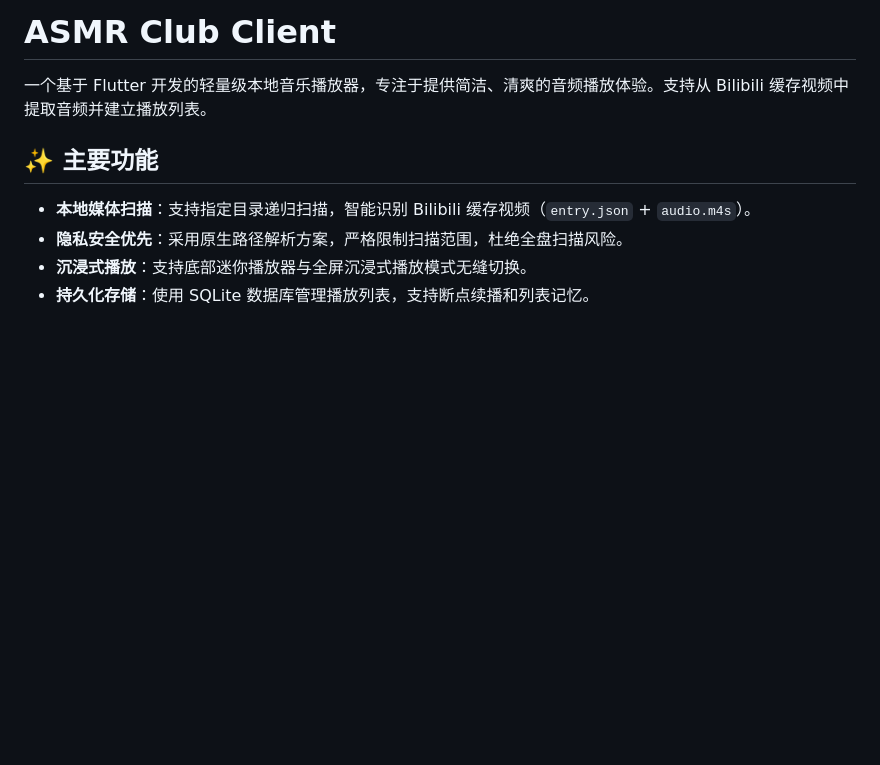
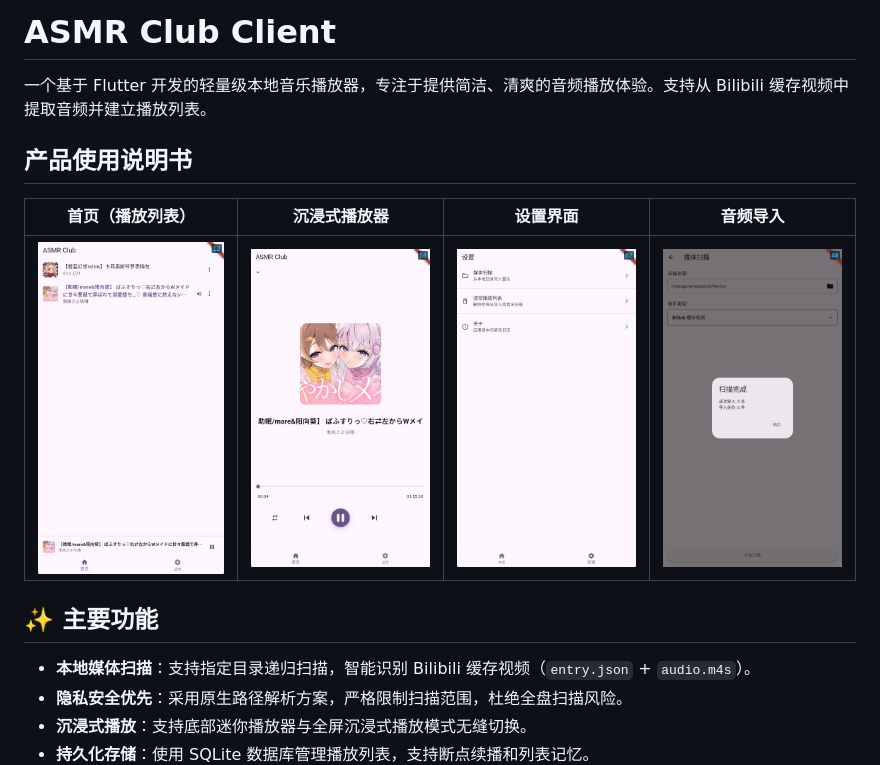
Before and after one commit to 2sky2night/asmr-club-client, a Markdown page: README.md, the part around the change. Rendered like a GitHub page; pictures changed too: docs/screenshots/Snipaste_2026-04-22_22-02-51.png (added), docs/screenshots/Snipaste_2026-04-22_22-02-58.png (added), docs/screenshots/Snipaste_2026-04-22_22-04-42.png (added); blank space fills up the shorter version.

Commit message:
docs(readme): 添加产品使用说明书和界面截图
- 在 README 中新增产品使用说明书章节
- 添加四个核心界面的功能截图展示
- 包含首页播放列表、沉浸式播放器、设置界面和音频导入页面的截图
- 使用表格布局展示不同功能界面的视觉效果
- 为每个截图添加了缩放样式以优化显示效果

```diff
--- a/README.md
+++ b/README.md
@@ -1,6 +1,12 @@
 # ASMR Club Client
 
 一个基于 Flutter 开发的轻量级本地音乐播放器，专注于提供简洁、清爽的音频播放体验。支持从 Bilibili 缓存视频中提取音频并建立播放列表。
+
+## 产品使用说明书
+
+| 首页（播放列表）                                             | 沉浸式播放器                                                 | 设置界面                                                     | 音频导入                                                     |
+| ------------------------------------------------------------ | ------------------------------------------------------------ | ------------------------------------------------------------ | ------------------------------------------------------------ |
+| <img src="./docs/screenshots/Snipaste_2026-04-22_22-02-51.png" alt="Snipaste_2026-04-22_22-02-51" style="zoom:30%;" /> | <img src="./docs/screenshots/Snipaste_2026-04-22_22-04-57.png" alt="Snipaste_2026-04-22_22-04-57" style="zoom:30%;" /> | <img src="./docs/screenshots/Snipaste_2026-04-22_22-02-58.png" alt="Snipaste_2026-04-22_22-02-58" style="zoom:30%;" /> | <img src="./docs/screenshots/Snipaste_2026-04-22_22-04-42.png" alt="Snipaste_2026-04-22_22-04-42" style="zoom:30%;" /> |
 
 ## ✨ 主要功能
 
```
